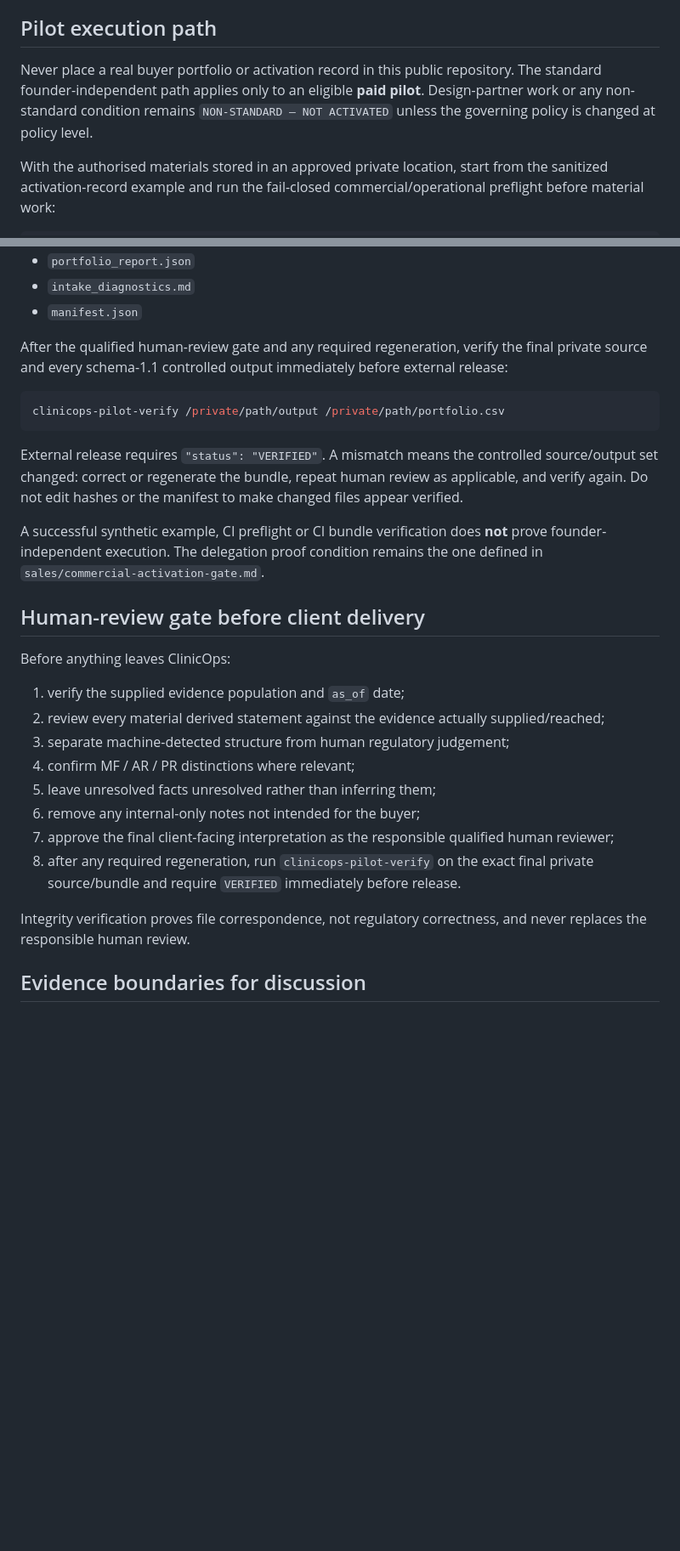
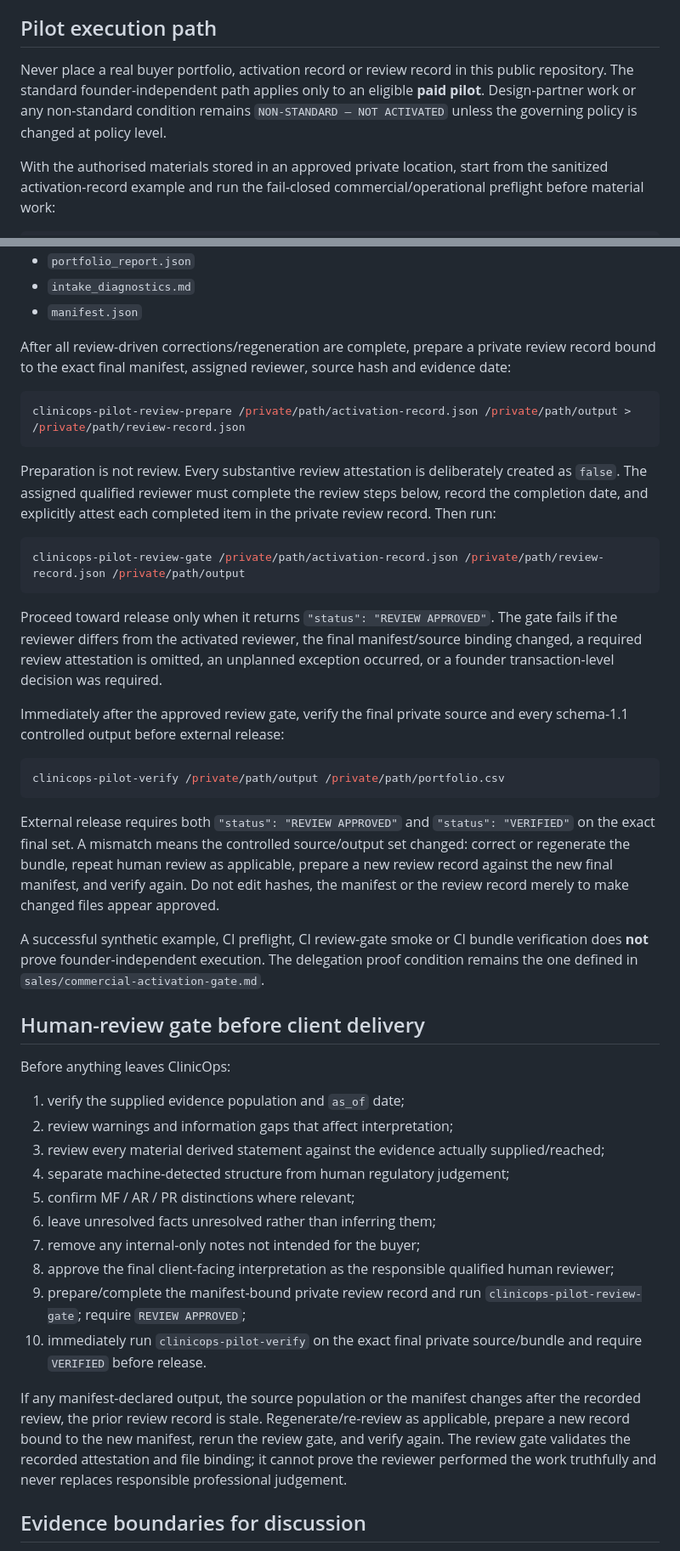
Before and after one commit to aliiskandar310796-beep/ClinicOps, a Markdown page: sales/buyer-conversation-to-pilot-playbook.md, 2 parts joined by grey strips. Shown at 85% size. GitHub-like rendering; blank space fills up the shorter version.

Commit message:
Require recorded human review before pilot release

````diff
--- a/sales/buyer-conversation-to-pilot-playbook.md
+++ b/sales/buyer-conversation-to-pilot-playbook.md
@@ -138,7 +138,7 @@ The priority score is operator triage only. It is not a compliance, legal, enfor
 
 ## Pilot execution path
 
-Never place a real buyer portfolio or activation record in this public repository. The standard founder-independent path applies only to an eligible **paid pilot**. Design-partner work or any non-standard condition remains `NON-STANDARD — NOT ACTIVATED` unless the governing policy is changed at policy level.
+Never place a real buyer portfolio, activation record or review record in this public repository. The standard founder-independent path applies only to an eligible **paid pilot**. Design-partner work or any non-standard condition remains `NON-STANDARD — NOT ACTIVATED` unless the governing policy is changed at policy level.
 
 With the authorised materials stored in an approved private location, start from the sanitized activation-record example and run the fail-closed commercial/operational preflight before material work:
 
@@ -165,30 +165,46 @@ Expected bundle schema `1.1`:
 - `intake_diagnostics.md`
 - `manifest.json`
 
-After the qualified human-review gate and any required regeneration, verify the final private source and every schema-1.1 controlled output immediately before external release:
+After all review-driven corrections/regeneration are complete, prepare a private review record bound to the exact final manifest, assigned reviewer, source hash and evidence date:
+
+```bash
+clinicops-pilot-review-prepare /private/path/activation-record.json /private/path/output > /private/path/review-record.json
+```
+
+Preparation is not review. Every substantive review attestation is deliberately created as `false`. The assigned qualified reviewer must complete the review steps below, record the completion date, and explicitly attest each completed item in the private review record. Then run:
+
+```bash
+clinicops-pilot-review-gate /private/path/activation-record.json /private/path/review-record.json /private/path/output
+```
+
+Proceed toward release only when it returns `"status": "REVIEW APPROVED"`. The gate fails if the reviewer differs from the activated reviewer, the final manifest/source binding changed, a required review attestation is omitted, an unplanned exception occurred, or a founder transaction-level decision was required.
+
+Immediately after the approved review gate, verify the final private source and every schema-1.1 controlled output before external release:
 
 ```bash
 clinicops-pilot-verify /private/path/output /private/path/portfolio.csv
 ```
 
-External release requires `"status": "VERIFIED"`. A mismatch means the controlled source/output set changed: correct or regenerate the bundle, repeat human review as applicable, and verify again. Do not edit hashes or the manifest to make changed files appear verified.
+External release requires both `"status": "REVIEW APPROVED"` and `"status": "VERIFIED"` on the exact final set. A mismatch means the controlled source/output set changed: correct or regenerate the bundle, repeat human review as applicable, prepare a new review record against the new final manifest, and verify again. Do not edit hashes, the manifest or the review record merely to make changed files appear approved.
 
-A successful synthetic example, CI preflight or CI bundle verification does **not** prove founder-independent execution. The delegation proof condition remains the one defined in `sales/commercial-activation-gate.md`.
+A successful synthetic example, CI preflight, CI review-gate smoke or CI bundle verification does **not** prove founder-independent execution. The delegation proof condition remains the one defined in `sales/commercial-activation-gate.md`.
 
 ## Human-review gate before client delivery
 
 Before anything leaves ClinicOps:
 
 1. verify the supplied evidence population and `as_of` date;
-2. review every material derived statement against the evidence actually supplied/reached;
-3. separate machine-detected structure from human regulatory judgement;
-4. confirm MF / AR / PR distinctions where relevant;
-5. leave unresolved facts unresolved rather than inferring them;
-6. remove any internal-only notes not intended for the buyer;
-7. approve the final client-facing interpretation as the responsible qualified human reviewer;
-8. after any required regeneration, run `clinicops-pilot-verify` on the exact final private source/bundle and require `VERIFIED` immediately before release.
+2. review warnings and information gaps that affect interpretation;
+3. review every material derived statement against the evidence actually supplied/reached;
+4. separate machine-detected structure from human regulatory judgement;
+5. confirm MF / AR / PR distinctions where relevant;
+6. leave unresolved facts unresolved rather than inferring them;
+7. remove any internal-only notes not intended for the buyer;
+8. approve the final client-facing interpretation as the responsible qualified human reviewer;
+9. prepare/complete the manifest-bound private review record and run `clinicops-pilot-review-gate`; require `REVIEW APPROVED`;
+10. immediately run `clinicops-pilot-verify` on the exact final private source/bundle and require `VERIFIED` before release.
 
-Integrity verification proves file correspondence, not regulatory correctness, and never replaces the responsible human review.
+If any manifest-declared output, the source population or the manifest changes after the recorded review, the prior review record is stale. Regenerate/re-review as applicable, prepare a new record bound to the new manifest, rerun the review gate, and verify again. The review gate validates the recorded attestation and file binding; it cannot prove the reviewer performed the work truthfully and never replaces responsible professional judgement.
 
 ## Evidence boundaries for discussion
 
````
